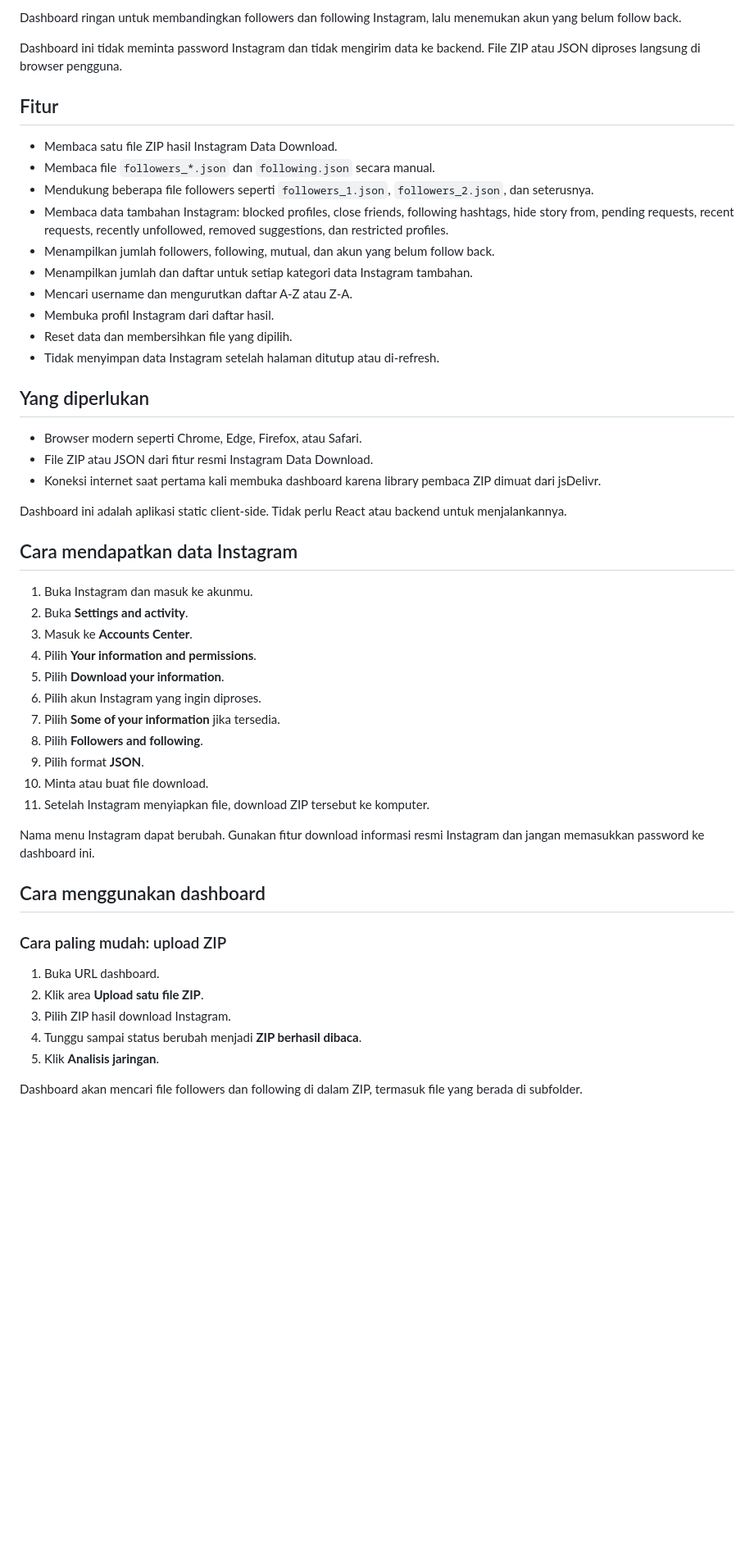
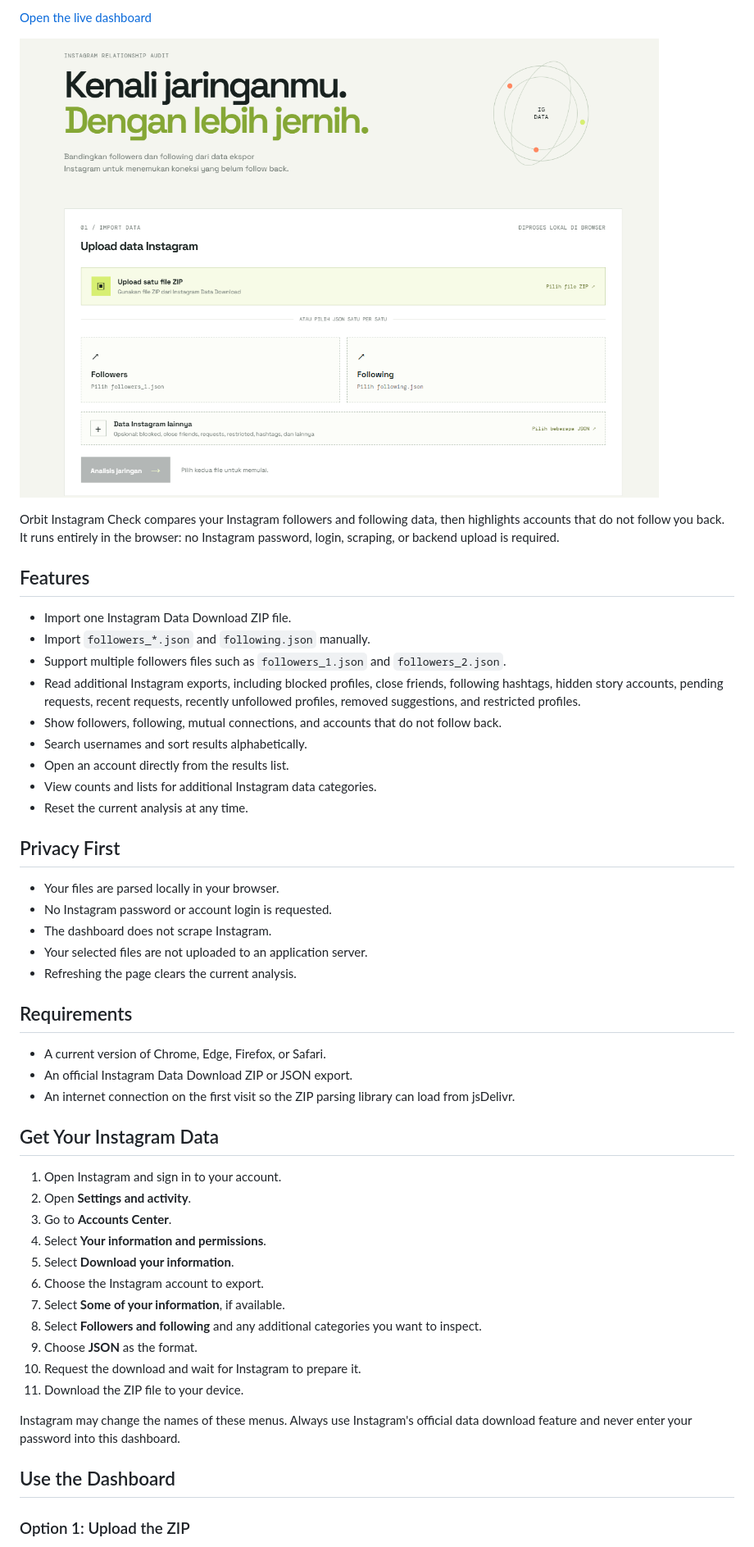
Before and after one commit to mldtmakbar/orbit-check, a Markdown page: README.md, the part around one of its changes. Shown at 82% size. Drawn GitHub-style; blank space fills up the shorter version.

Commit message:
Improve README and add live demo link

```diff
--- a/README.md
+++ b/README.md
@@ -4,54 +4,53 @@
 
-Dashboard ringan untuk membandingkan followers dan following Instagram, lalu menemukan akun yang belum follow back.
+[Open the live dashboard](https://orbit-check.vercel.app/)
 
-Dashboard ini tidak meminta password Instagram dan tidak mengirim data ke backend. File ZIP atau JSON diproses langsung di browser pengguna.
+![Orbit Instagram Check dashboard preview](image.png)
 
-## Fitur
+Orbit Instagram Check compares your Instagram followers and following data, then highlights accounts that do not follow you back. It runs entirely in the browser: no Instagram password, login, scraping, or backend upload is required.
 
-- Membaca satu file ZIP hasil Instagram Data Download.
-- Membaca file `followers_*.json` dan `following.json` secara manual.
-- Mendukung beberapa file followers seperti `followers_1.json`, `followers_2.json`, dan seterusnya.
-- Membaca data tambahan Instagram: blocked profiles, close friends, following hashtags, hide story from, pending requests, recent requests, recently unfollowed, removed suggestions, dan restricted profiles.
-- Menampilkan jumlah followers, following, mutual, dan akun yang belum follow back.
-- Menampilkan jumlah dan daftar untuk setiap kategori data Instagram tambahan.
-- Mencari username dan mengurutkan daftar A-Z atau Z-A.
-- Membuka profil Instagram dari daftar hasil.
-- Reset data dan membersihkan file yang dipilih.
-- Tidak menyimpan data Instagram setelah halaman ditutup atau di-refresh.
+## Features
 
-## Yang diperlukan
+- Import one Instagram Data Download ZIP file.
+- Import `followers_*.json` and `following.json` manually.
+- Support multiple followers files such as `followers_1.json` and `followers_2.json`.
+- Read additional Instagram exports, including blocked profiles, close friends, following hashtags, hidden story accounts, pending requests, recent requests, recently unfollowed profiles, removed suggestions, and restricted profiles.
+- Show followers, following, mutual connections, and accounts that do not follow back.
+- Search usernames and sort results alphabetically.
+- Open an account directly from the results list.
+- View counts and lists for additional Instagram data categories.
+- Reset the current analysis at any time.
 
-- Browser modern seperti Chrome, Edge, Firefox, atau Safari.
-- File ZIP atau JSON dari fitur resmi Instagram Data Download.
-- Koneksi internet saat pertama kali membuka dashboard karena library pembaca ZIP dimuat dari jsDelivr.
+## Privacy First
 
-Dashboard ini adalah aplikasi static client-side. Tidak perlu React atau backend untuk menjalankannya.
+- Your files are parsed locally in your browser.
+- No Instagram password or account login is requested.
+- The dashboard does not scrape Instagram.
+- Your selected files are not uploaded to an application server.
+- Refreshing the page clears the current analysis.
 
-## Cara mendapatkan data Instagram
+## Requirements
 
-1. Buka Instagram dan masuk ke akunmu.
-2. Buka **Settings and activity**.
-3. Masuk ke **Accounts Center**.
-4. Pilih **Your information and permissions**.
-5. Pilih **Download your information**.
-6. Pilih akun Instagram yang ingin diproses.
-7. Pilih **Some of your information** jika tersedia.
-8. Pilih **Followers and following**.
-9. Pilih format **JSON**.
-10. Minta atau buat file download.
-11. Setelah Instagram menyiapkan file, download ZIP tersebut ke komputer.
+- A current version of Chrome, Edge, Firefox, or Safari.
+- An official Instagram Data Download ZIP or JSON export.
+- An internet connection on the first visit so the ZIP parsing library can load from jsDelivr.
 
-Nama menu Instagram dapat berubah. Gunakan fitur download informasi resmi Instagram dan jangan memasukkan password ke dashboard ini.
+## Get Your Instagram Data
 
-## Cara menggunakan dashboard
+1. Open Instagram and sign in to your account.
+2. Open **Settings and activity**.
+3. Go to **Accounts Center**.
+4. Select **Your information and permissions**.
+5. Select **Download your information**.
+6. Choose the Instagram account to export.
+7. Select **Some of your information**, if available.
+8. Select **Followers and following** and any additional categories you want to inspect.
+9. Choose **JSON** as the format.
+10. Request the download and wait for Instagram to prepare it.
+11. Download the ZIP file to your device.
 
-### Cara paling mudah: upload ZIP
+Instagram may change the names of these menus. Always use Instagram's official data download feature and never enter your password into this dashboard.
 
-1. Buka URL dashboard.
-2. Klik area **Upload satu file ZIP**.
-3. Pilih ZIP hasil download Instagram.
-4. Tunggu sampai status berubah menjadi **ZIP berhasil dibaca**.
-5. Klik **Analisis jaringan**.
+## Use the Dashboard
 
-Dashboard akan mencari file followers dan following di dalam ZIP, termasuk file yang berada di subfolder.
+### Option 1: Upload the ZIP
 
```
Also changed, not shown: other parts of README.md (+47 -29 lines).
